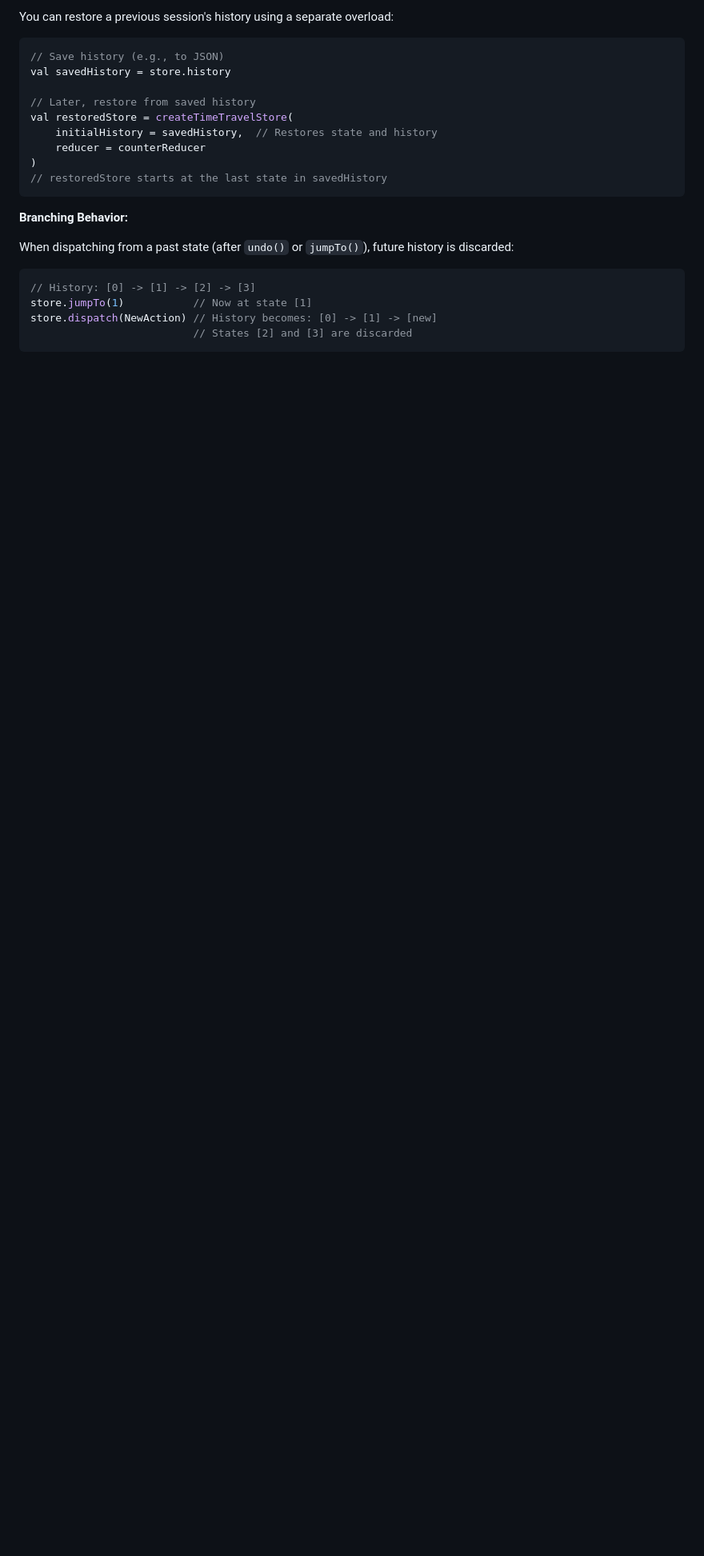
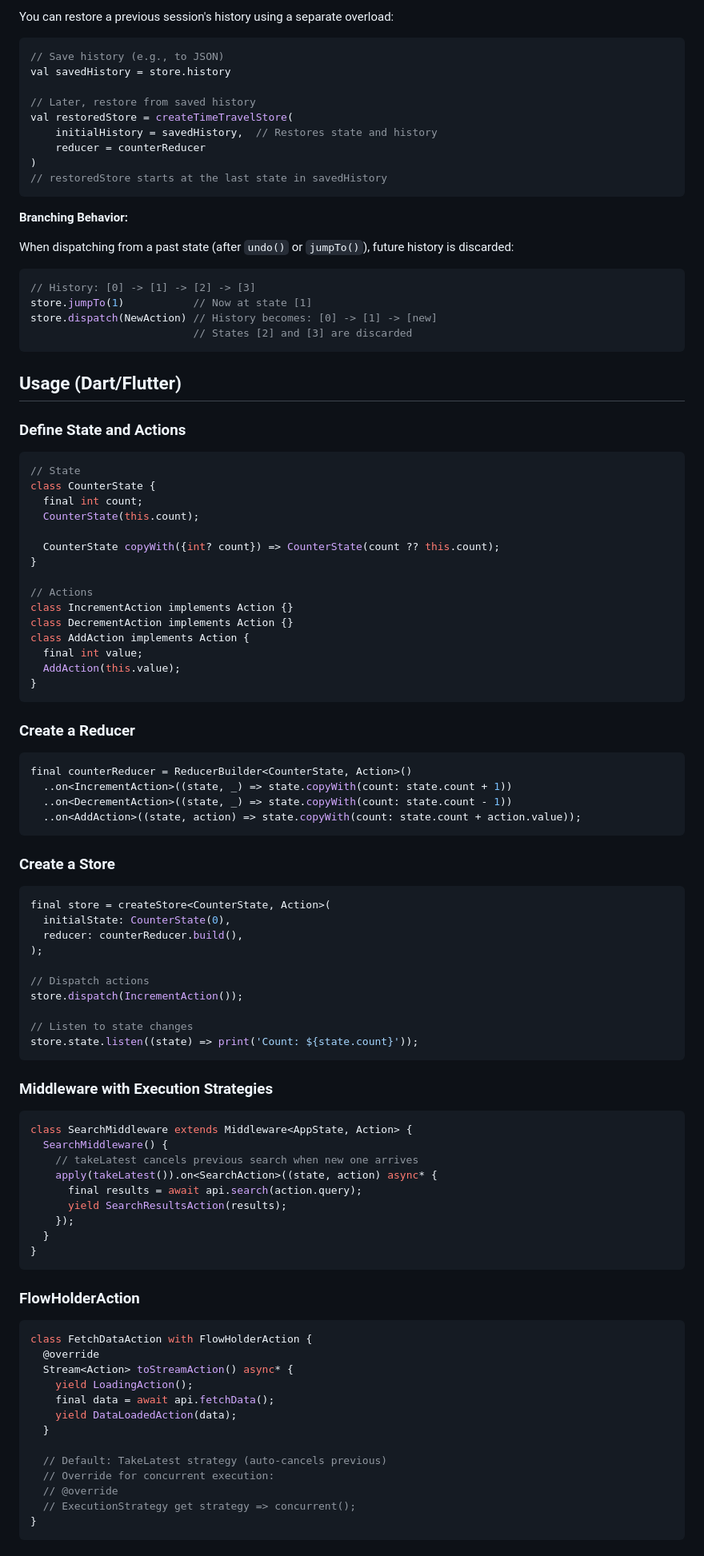
Before and after one commit to chibimoons/flowdux, a Markdown page: README.md, the part around one of its changes. Shown at 80% size. GitHub-like rendering; blank space fills up the shorter version.

````diff
--- a/README.md
+++ b/README.md
@@ -552,3 +576,81 @@ store.dispatch(NewAction) // History becomes: [0] -> [1] -> [new]
                           // States [2] and [3] are discarded
 ```
 
+## Usage (Dart/Flutter)
+
+### Define State and Actions
+
+```dart
+// State
+class CounterState {
+  final int count;
+  CounterState(this.count);
+
+  CounterState copyWith({int? count}) => CounterState(count ?? this.count);
+}
+
+// Actions
+class IncrementAction implements Action {}
+class DecrementAction implements Action {}
+class AddAction implements Action {
+  final int value;
+  AddAction(this.value);
+}
+```
+
+### Create a Reducer
+
+```dart
+final counterReducer = ReducerBuilder<CounterState, Action>()
+  ..on<IncrementAction>((state, _) => state.copyWith(count: state.count + 1))
+  ..on<DecrementAction>((state, _) => state.copyWith(count: state.count - 1))
+  ..on<AddAction>((state, action) => state.copyWith(count: state.count + action.value));
+```
+
+### Create a Store
+
+```dart
+final store = createStore<CounterState, Action>(
+  initialState: CounterState(0),
+  reducer: counterReducer.build(),
+);
+
+// Dispatch actions
+store.dispatch(IncrementAction());
+
+// Listen to state changes
+store.state.listen((state) => print('Count: ${state.count}'));
+```
+
+### Middleware with Execution Strategies
+
+```dart
+class SearchMiddleware extends Middleware<AppState, Action> {
+  SearchMiddleware() {
+    // takeLatest cancels previous search when new one arrives
+    apply(takeLatest()).on<SearchAction>((state, action) async* {
+      final results = await api.search(action.query);
+      yield SearchResultsAction(results);
+    });
+  }
+}
+```
+
+### FlowHolderAction
+
+```dart
+class FetchDataAction with FlowHolderAction {
+  @override
+  Stream<Action> toStreamAction() async* {
+    yield LoadingAction();
+    final data = await api.fetchData();
+    yield DataLoadedAction(data);
+  }
+
+  // Default: TakeLatest strategy (auto-cancels previous)
+  // Override for concurrent execution:
+  // @override
+  // ExecutionStrategy get strategy => concurrent();
+}
+```
+
````
Also changed, not shown: other parts of README.md (+65 -4 lines).
